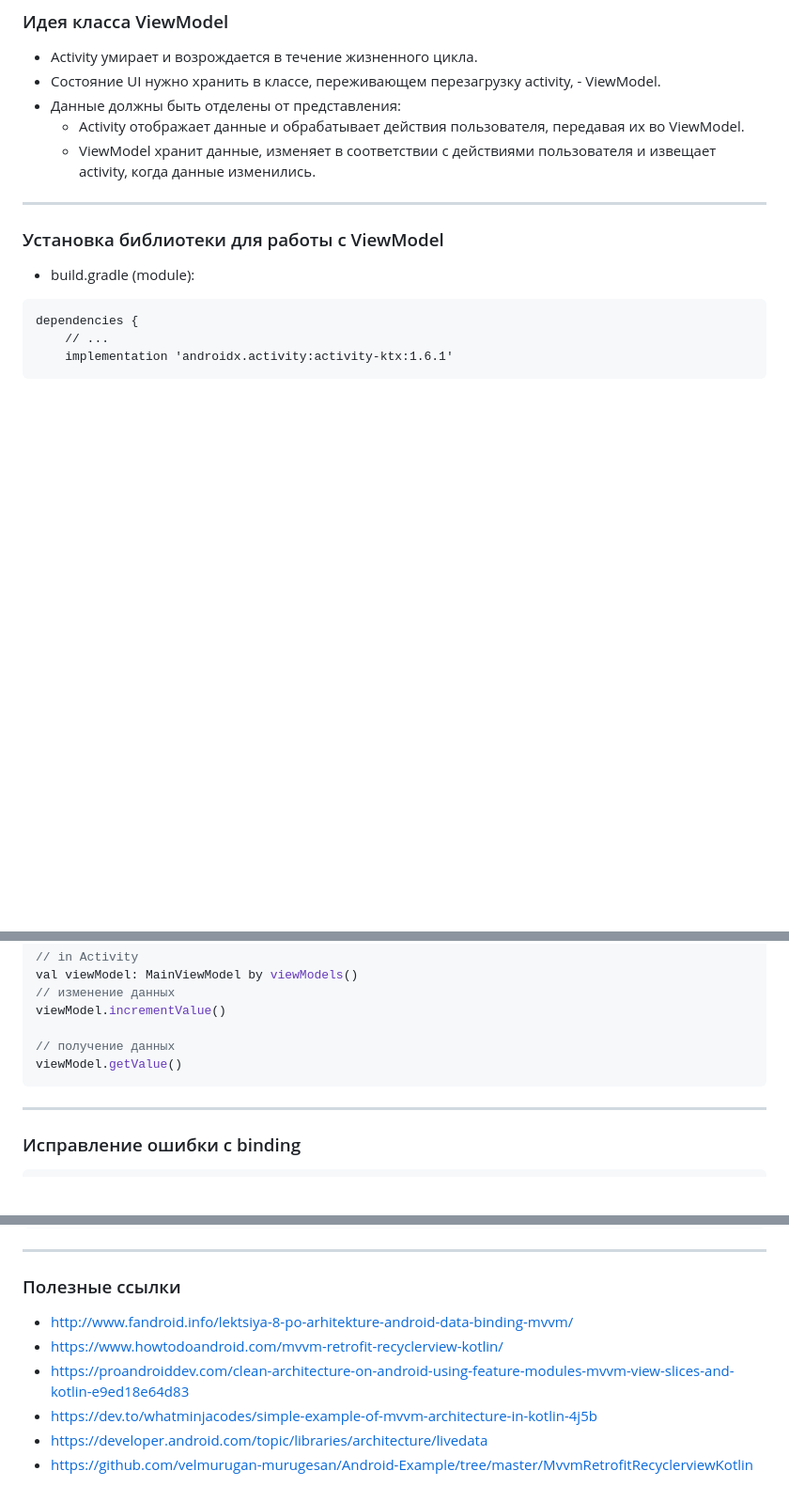
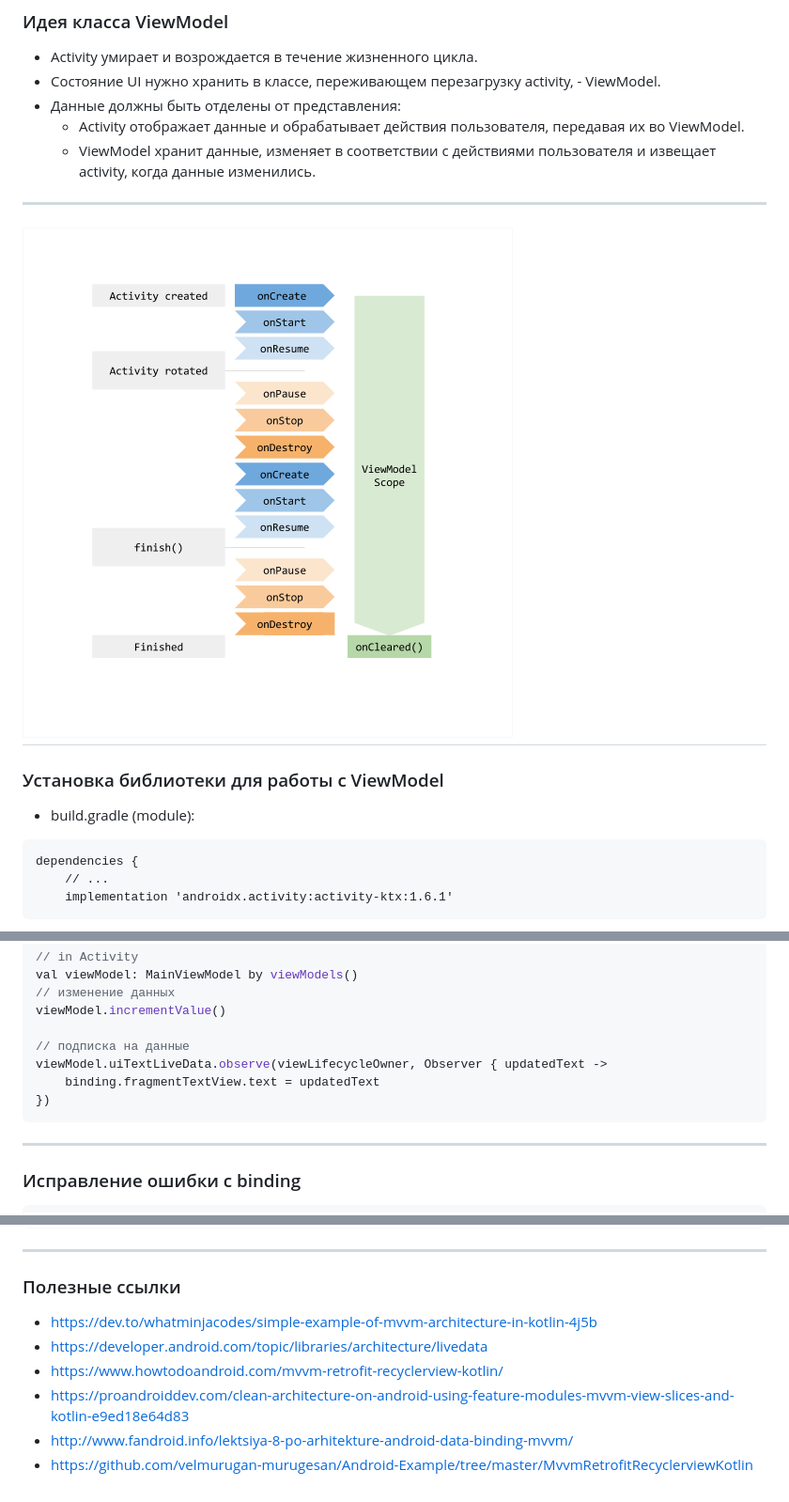
Before and after one commit to dmitryweiner/android-lectures, a Markdown page: src/MVVM.md, 3 parts joined by grey strips. Shown: that part at 94% size. Rendered like a GitHub page; pictures changed too: src/assets/mvvm/viewmodel-lifecycle.png (added); blank space fills up the shorter version.

Commit message:
MVVM

````diff
--- a/src/MVVM.md
+++ b/src/MVVM.md
@@ -16,6 +16,9 @@
 * Данные должны быть отделены от представления:
     * Activity отображает данные и обрабатывает действия пользователя, передавая их во ViewModel.
     * ViewModel хранит данные, изменяет в соответствии с действиями пользователя и извещает activity, когда данные изменились.
+---
+
+![](assets/mvvm/viewmodel-lifecycle.png)
 ---
 
 ### Установка библиотеки для работы с ViewModel
@@ -92,8 +95,10 @@ val viewModel: MainViewModel by viewModels()
 // изменение данных
 viewModel.incrementValue()
 
-// получение данных
-viewModel.getValue()
+// подписка на данные
+viewModel.uiTextLiveData.observe(viewLifecycleOwner, Observer { updatedText ->
+    binding.fragmentTextView.text = updatedText
+})
 ```
 ---
 
@@ -114,9 +119,9 @@ dependencies {
 ---
 
 ### Полезные ссылки
-* http://www.fandroid.info/lektsiya-8-po-arhitekture-android-data-binding-mvvm/
+* https://dev.to/whatminjacodes/simple-example-of-mvvm-architecture-in-kotlin-4j5b
+* https://developer.android.com/topic/libraries/architecture/livedata
 * https://www.howtodoandroid.com/mvvm-retrofit-recyclerview-kotlin/
 * https://proandroiddev.com/clean-architecture-on-android-using-feature-modules-mvvm-view-slices-and-kotlin-e9ed18e64d83
-* https://dev.to/whatminjacodes/simple-example-of-mvvm-architecture-in-kotlin-4j5b
-* https://developer.android.com/topic/libraries/architecture/livedata
+* http://www.fandroid.info/lektsiya-8-po-arhitekture-android-data-binding-mvvm/
 * https://github.com/velmurugan-murugesan/Android-Example/tree/master/MvvmRetrofitRecyclerviewKotlin
````
